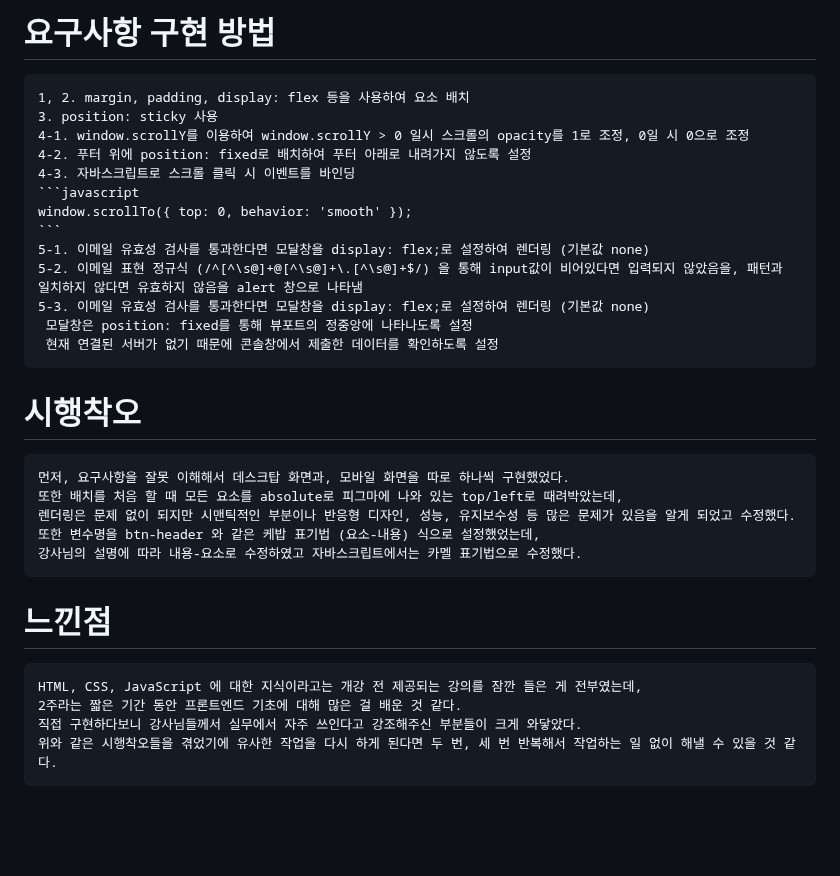
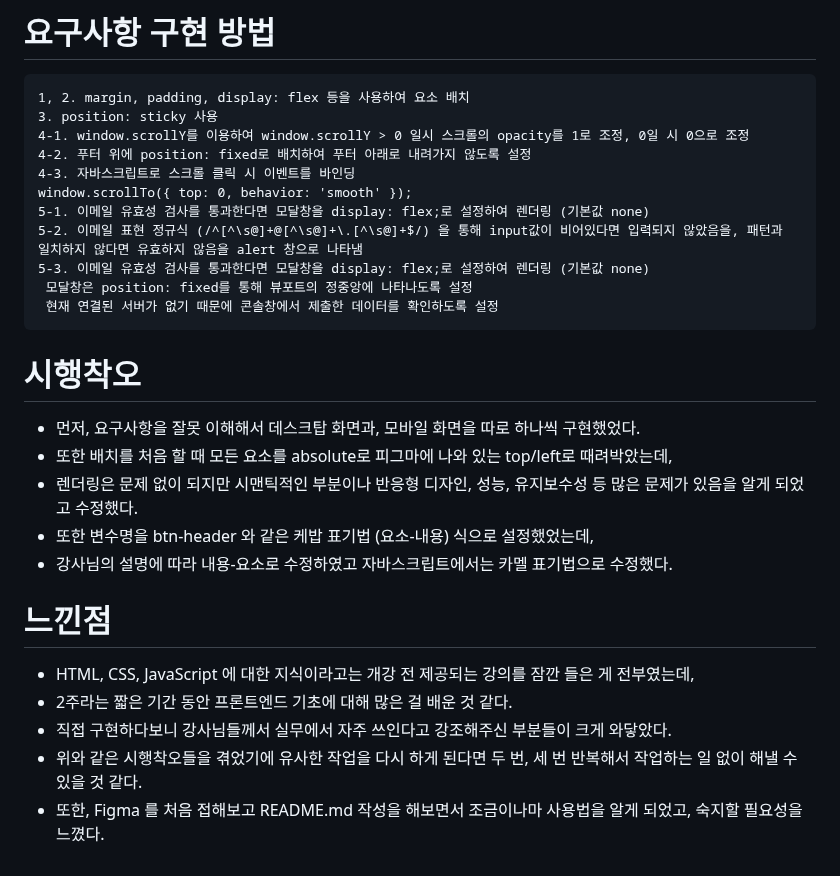
Before and after one commit to jingun0516/FEProjects, a Markdown page: README.md, the part around the change. Rendered like a GitHub page; blank space fills up the shorter version.

````diff
--- a/README.md
+++ b/README.md
@@ -52,9 +52,7 @@
     4-1. window.scrollY를 이용하여 window.scrollY > 0 일시 스크롤의 opacity를 1로 조정, 0일 시 0으로 조정
     4-2. 푸터 위에 position: fixed로 배치하여 푸터 아래로 내려가지 않도록 설정
     4-3. 자바스크립트로 스크롤 클릭 시 이벤트를 바인딩
-    ```javascript
     window.scrollTo({ top: 0, behavior: 'smooth' });
-    ```
     5-1. 이메일 유효성 검사를 통과한다면 모달창을 display: flex;로 설정하여 렌더링 (기본값 none)
     5-2. 이메일 표현 정규식 (/^[^\s@]+@[^\s@]+\.[^\s@]+$/) 을 통해 input값이 비어있다면 입력되지 않았음을, 패턴과 일치하지 않다면 유효하지 않음을 alert 창으로 나타냄
     5-3. 이메일 유효성 검사를 통과한다면 모달창을 display: flex;로 설정하여 렌더링 (기본값 none)
@@ -64,15 +62,16 @@
 
 
 # 시행착오
-    먼저, 요구사항을 잘못 이해해서 데스크탑 화면과, 모바일 화면을 따로 하나씩 구현했었다.
-    또한 배치를 처음 할 때 모든 요소를 absolute로 피그마에 나와 있는 top/left로 때려박았는데,
-    렌더링은 문제 없이 되지만 시맨틱적인 부분이나 반응형 디자인, 성능, 유지보수성 등 많은 문제가 있음을 알게 되었고 수정했다.
-    또한 변수명을 btn-header 와 같은 케밥 표기법 (요소-내용) 식으로 설정했었는데,
-    강사님의 설명에 따라 내용-요소로 수정하였고 자바스크립트에서는 카멜 표기법으로 수정했다.
+- 먼저, 요구사항을 잘못 이해해서 데스크탑 화면과, 모바일 화면을 따로 하나씩 구현했었다.
+- 또한 배치를 처음 할 때 모든 요소를 absolute로 피그마에 나와 있는 top/left로 때려박았는데,
+- 렌더링은 문제 없이 되지만 시맨틱적인 부분이나 반응형 디자인, 성능, 유지보수성 등 많은 문제가 있음을 알게 되었고 수정했다.
+- 또한 변수명을 btn-header 와 같은 케밥 표기법 (요소-내용) 식으로 설정했었는데,
+- 강사님의 설명에 따라 내용-요소로 수정하였고 자바스크립트에서는 카멜 표기법으로 수정했다.
 
 
 # 느낀점
-    HTML, CSS, JavaScript 에 대한 지식이라고는 개강 전 제공되는 강의를 잠깐 들은 게 전부였는데,
-    2주라는 짧은 기간 동안 프론트엔드 기초에 대해 많은 걸 배운 것 같다.
-    직접 구현하다보니 강사님들께서 실무에서 자주 쓰인다고 강조해주신 부분들이 크게 와닿았다.
-    위와 같은 시행착오들을 겪었기에 유사한 작업을 다시 하게 된다면 두 번, 세 번 반복해서 작업하는 일 없이 해낼 수 있을 것 같다.
+- HTML, CSS, JavaScript 에 대한 지식이라고는 개강 전 제공되는 강의를 잠깐 들은 게 전부였는데,
+- 2주라는 짧은 기간 동안 프론트엔드 기초에 대해 많은 걸 배운 것 같다.
+- 직접 구현하다보니 강사님들께서 실무에서 자주 쓰인다고 강조해주신 부분들이 크게 와닿았다.
+- 위와 같은 시행착오들을 겪었기에 유사한 작업을 다시 하게 된다면 두 번, 세 번 반복해서 작업하는 일 없이 해낼 수 있을 것 같다.
+- 또한, Figma 를 처음 접해보고 README.md 작성을 해보면서 조금이나마 사용법을 알게 되었고, 숙지할 필요성을 느꼈다.
````
